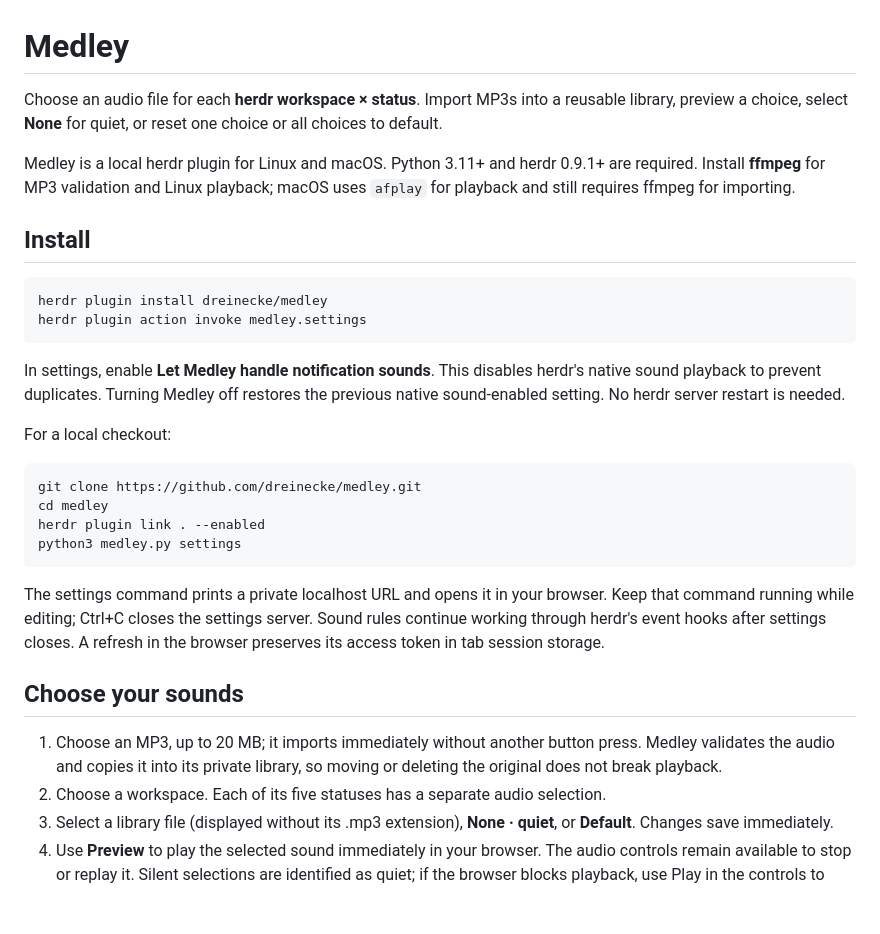
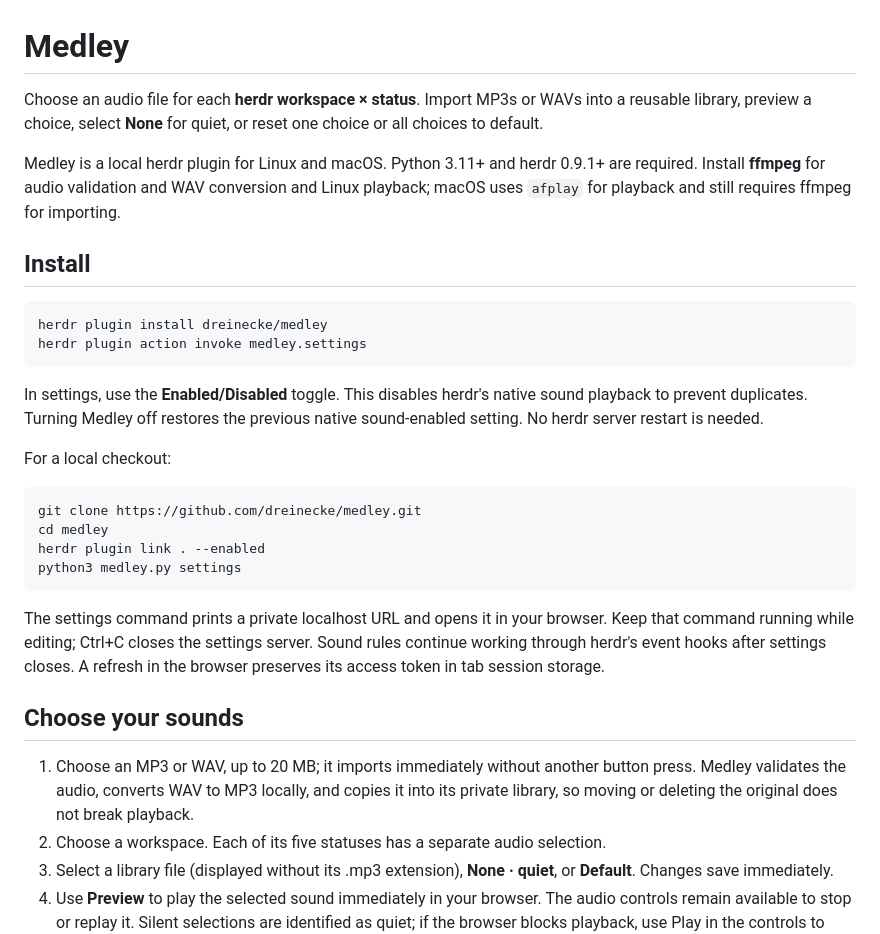
Before and after one commit to WebscapeOrg/medley, a Markdown page: README.md, the part around the change printed below. GitHub-like rendering; blank space fills up the shorter version.

````diff
--- a/README.md
+++ b/README.md
@@ -1,8 +1,8 @@
 # Medley
 
-Choose an audio file for each **herdr workspace × status**. Import MP3s into a reusable library, preview a choice, select **None** for quiet, or reset one choice or all choices to default.
+Choose an audio file for each **herdr workspace × status**. Import MP3s or WAVs into a reusable library, preview a choice, select **None** for quiet, or reset one choice or all choices to default.
 
-Medley is a local herdr plugin for Linux and macOS. Python 3.11+ and herdr 0.9.1+ are required. Install **ffmpeg** for MP3 validation and Linux playback; macOS uses `afplay` for playback and still requires ffmpeg for importing.
+Medley is a local herdr plugin for Linux and macOS. Python 3.11+ and herdr 0.9.1+ are required. Install **ffmpeg** for audio validation and WAV conversion and Linux playback; macOS uses `afplay` for playback and still requires ffmpeg for importing.
 
 ## Install
 
@@ -11,7 +11,7 @@ herdr plugin install dreinecke/medley
 herdr plugin action invoke medley.settings
 ```
 
-In settings, enable **Let Medley handle notification sounds**. This disables herdr's native sound playback to prevent duplicates. Turning Medley off restores the previous native sound-enabled setting. No herdr server restart is needed.
+In settings, use the **Enabled/Disabled** toggle. This disables herdr's native sound playback to prevent duplicates. Turning Medley off restores the previous native sound-enabled setting. No herdr server restart is needed.
 
 For a local checkout:
 
@@ -26,7 +26,7 @@ The settings command prints a private localhost URL and opens it in your browser
 
 ## Choose your sounds
 
-1. Choose an MP3, up to 20 MB; it imports immediately without another button press. Medley validates the audio and copies it into its private library, so moving or deleting the original does not break playback.
+1. Choose an MP3 or WAV, up to 20 MB; it imports immediately without another button press. Medley validates the audio, converts WAV to MP3 locally, and copies it into its private library, so moving or deleting the original does not break playback.
 2. Choose a workspace. Each of its five statuses has a separate audio selection.
 3. Select a library file (displayed without its .mp3 extension), **None · quiet**, or **Default**. Changes save immediately.
 4. Use **Preview** to play the selected sound immediately in your browser. The audio controls remain available to stop or replay it. Silent selections are identified as quiet; if the browser blocks playback, use Play in the controls to retry. **Reset** restores one cell; **Reset all to default** restores every workspace and offers Undo until settings closes or another reset replaces it.
````
Also changed, not shown: other parts of README.md (+2 -7 lines), docs/architecture.md (+3 -1 lines), docs/validation.md (+34 -0 lines), docs/dark.png, docs/desktop.png, docs/mobile.png, 9 other files.
